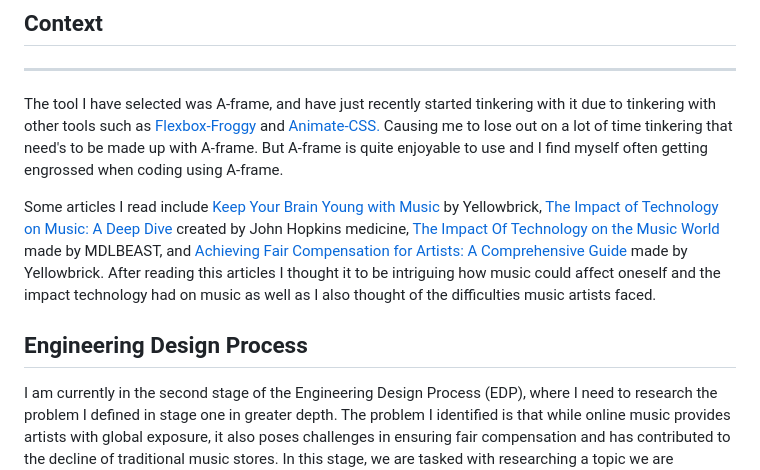
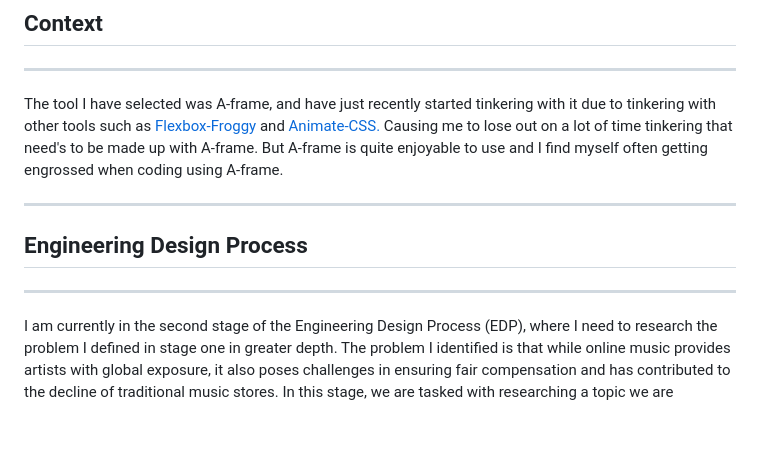
Before and after one commit to ramsesm2071/sep10-freedom-project, a Markdown page: blog/entry04.md, the part around the change. Rendered like a GitHub page; blank space fills up the shorter version.

```diff
--- a/blog/entry04.md
+++ b/blog/entry04.md
@@ -5,9 +5,9 @@
 -----
 The tool I have selected was A-frame, and have just recently started tinkering with it due to tinkering with other tools such as [Flexbox-Froggy](http://flexboxfroggy.com/) and [Animate-CSS.](https://daneden.github.io/animate.css/) Causing me to lose out on a lot of time tinkering that need's to be made up with A-frame. But A-frame is quite enjoyable to use and I find myself often getting engrossed when coding using A-frame.
 
-Some articles I read include  [Keep Your Brain Young with Music](https://www.hopkinsmedicine.org/health/wellness-and-prevention/keep-your-brain-young-with-music#:~:text=It%20provides%20a%20total%20brain,%2C%20mental%20alertness%2C%20and%20memory.) by Yellowbrick, [The Impact of Technology on Music: A Deep Dive](https://www.yellowbrick.co/blog/entertainment/the-impact-of-technology-on-music-a-deep-dive) created by John Hopkins medicine, [The Impact Of Technology on the Music World](https://mdlbeast.com/xp-feed/music-industry/the-impact-of-technology-on-the-music-world) made by MDLBEAST, and [Achieving Fair Compensation for Artists: A Comprehensive Guide](https://www.yellowbrick.co/blog/entertainment/achieving-fair-compensation-for-artists-a-comprehensive-guide#:~:text=Artists%20face%20challenges%20such%20as,a%20living%20from%20their%20craft.) made by Yellowbrick. After reading this articles I thought it to be intriguing how music could affect oneself and the impact technology had on music as well as I also thought of the difficulties music artists faced.
-
+-----
 ## Engineering Design Process
+-----
 
 I am currently in the second stage of the Engineering Design Process (EDP), where I need to research the problem I defined in stage one in greater depth. The problem I identified is that while online music provides artists with global exposure, it also poses challenges in ensuring fair compensation and has contributed to the decline of traditional music stores. In this stage, we are tasked with researching a topic we are passionate about and exploring how technology influences it. For example, technology has led to the development of software instruments, electronic production techniques, and Digital Audio Workstations (DAWs). These innovations give artists powerful tools to experiment with sounds, collaborate remotely, and produce music independently.
 
```
